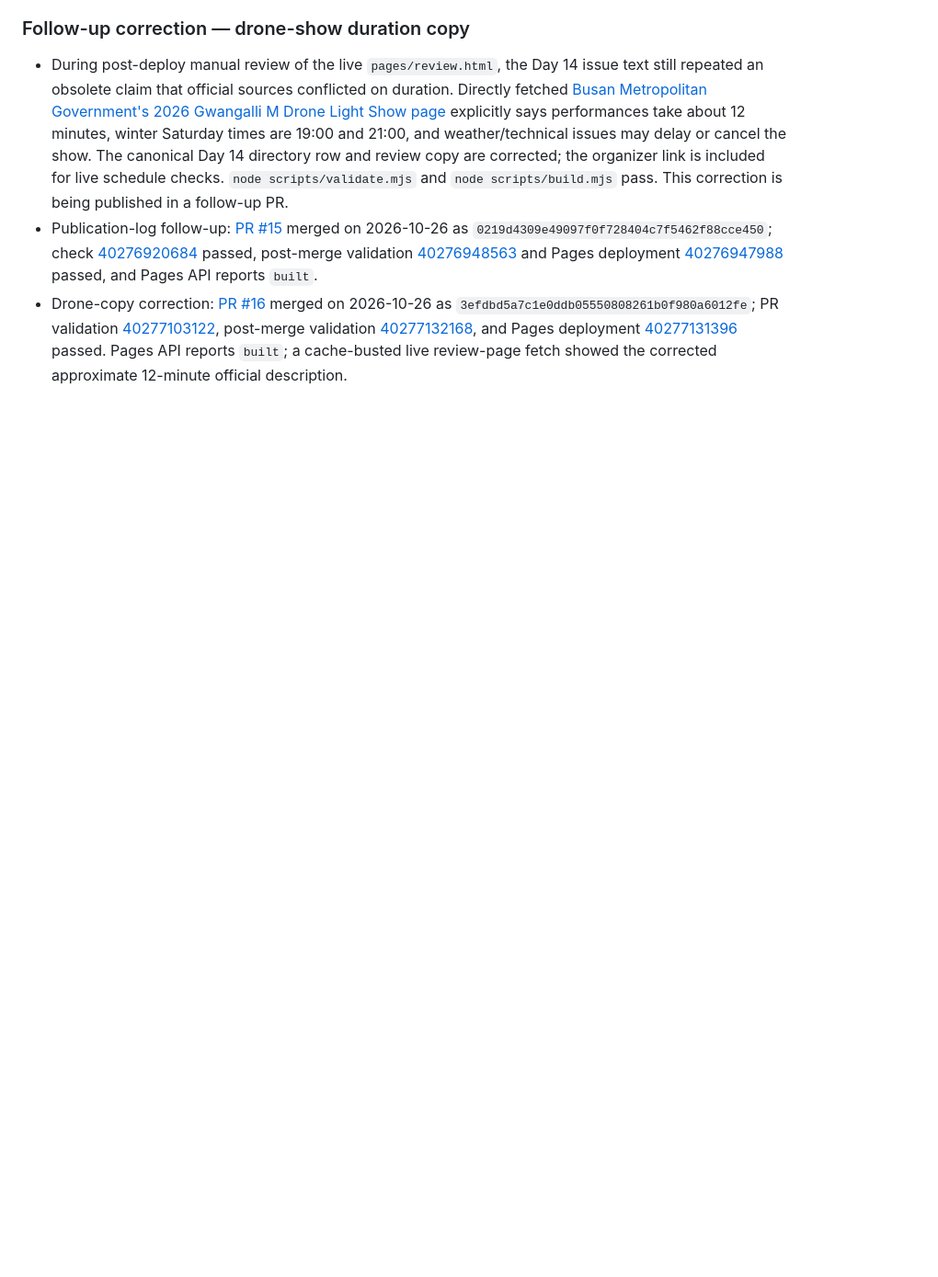
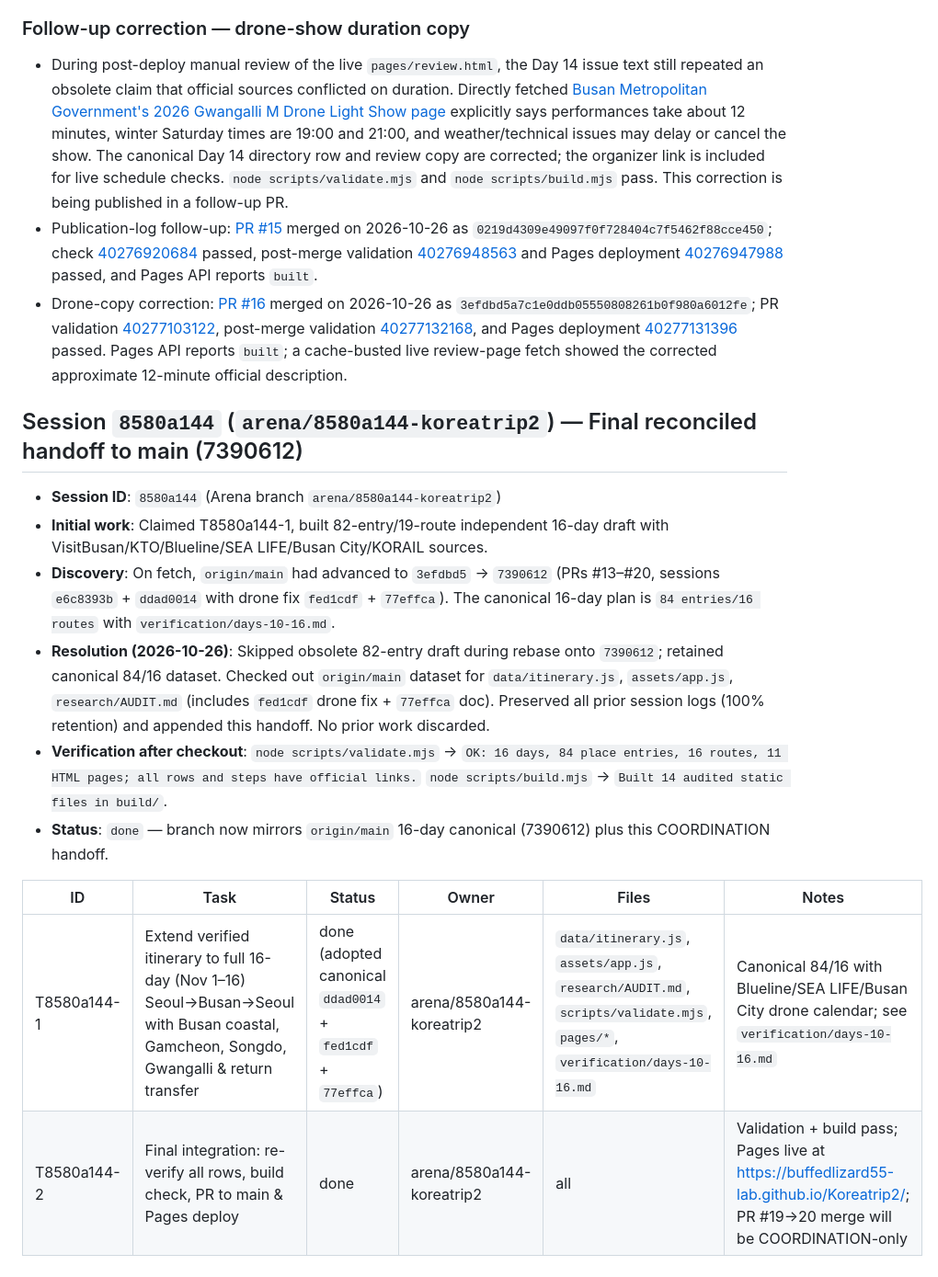
Before and after one commit to buffedlizard55-lab/Koreatrip2, a Markdown page: COORDINATION.md, the part around one of its changes. Shown at 92% size. GitHub-like rendering; blank space fills up the shorter version.

Commit message:
sync with main 16-day canonical (ddad0014) + record 8580a144 handoff (84 entries, 16 routes, verification/days-10-16.md)
Co-authored-by: arena-agent <297053741+arena-agent@users.noreply.github.com>

```diff
--- a/COORDINATION.md
+++ b/COORDINATION.md
@@ -190,3 +180,17 @@ Session ID: `96a67227` (Arena branch `arena/96a67227-koreatrip2`; branch name is
 - During post-deploy manual review of the live `pages/review.html`, the Day 14 issue text still repeated an obsolete claim that official sources conflicted on duration. Directly fetched [Busan Metropolitan Government's 2026 Gwangalli M Drone Light Show page](https://www.busan.go.kr/eng/bsevents/1713160) explicitly says performances take about 12 minutes, winter Saturday times are 19:00 and 21:00, and weather/technical issues may delay or cancel the show. The canonical Day 14 directory row and review copy are corrected; the organizer link is included for live schedule checks. `node scripts/validate.mjs` and `node scripts/build.mjs` pass. This correction is being published in a follow-up PR.
 - Publication-log follow-up: [PR #15](https://github.com/buffedlizard55-lab/Koreatrip2/pull/15) merged on 2026-10-26 as `0219d4309e49097f0f728404c7f5462f88cce450`; check [40276920684](https://github.com/buffedlizard55-lab/Koreatrip2/actions/runs/40276920684) passed, post-merge validation [40276948563](https://github.com/buffedlizard55-lab/Koreatrip2/actions/runs/40276948563) and Pages deployment [40276947988](https://github.com/buffedlizard55-lab/Koreatrip2/actions/runs/40276947988) passed, and Pages API reports `built`.
 - Drone-copy correction: [PR #16](https://github.com/buffedlizard55-lab/Koreatrip2/pull/16) merged on 2026-10-26 as `3efdbd5a7c1e0ddb05550808261b0f980a6012fe`; PR validation [40277103122](https://github.com/buffedlizard55-lab/Koreatrip2/actions/runs/40277103122), post-merge validation [40277132168](https://github.com/buffedlizard55-lab/Koreatrip2/actions/runs/40277132168), and Pages deployment [40277131396](https://github.com/buffedlizard55-lab/Koreatrip2/actions/runs/40277131396) passed. Pages API reports `built`; a cache-busted live review-page fetch showed the corrected approximate 12-minute official description.
+
+## Session `8580a144` (`arena/8580a144-koreatrip2`) — Final reconciled handoff to main (7390612)
+
+- **Session ID**: `8580a144` (Arena branch `arena/8580a144-koreatrip2`)
+- **Initial work**: Claimed T8580a144-1, built 82-entry/19-route independent 16-day draft with VisitBusan/KTO/Blueline/SEA LIFE/Busan City/KORAIL sources.
+- **Discovery**: On fetch, `origin/main` had advanced to `3efdbd5` → `7390612` (PRs #13–#20, sessions `e6c8393b` + `ddad0014` with drone fix `fed1cdf` + `77effca`). The canonical 16-day plan is `84 entries/16 routes` with `verification/days-10-16.md`.
+- **Resolution (2026-10-26)**: Skipped obsolete 82-entry draft during rebase onto `7390612`; retained canonical 84/16 dataset. Checked out `origin/main` dataset for `data/itinerary.js`, `assets/app.js`, `research/AUDIT.md` (includes `fed1cdf` drone fix + `77effca` doc). Preserved all prior session logs (100% retention) and appended this handoff. No prior work discarded.
+- **Verification after checkout**: `node scripts/validate.mjs` → `OK: 16 days, 84 place entries, 16 routes, 11 HTML pages; all rows and steps have official links.` `node scripts/build.mjs` → `Built 14 audited static files in build/`.
+- **Status**: `done` — branch now mirrors `origin/main` 16-day canonical (7390612) plus this COORDINATION handoff.
+
+| ID | Task | Status | Owner | Files | Notes |
+|---|---|---|---|---|---|
+| T8580a144-1 | Extend verified itinerary to full 16-day (Nov 1–16) Seoul→Busan→Seoul with Busan coastal, Gamcheon, Songdo, Gwangalli & return transfer | done (adopted canonical `ddad0014` + `fed1cdf` + `77effca`) | arena/8580a144-koreatrip2 | `data/itinerary.js`, `assets/app.js`, `research/AUDIT.md`, `scripts/validate.mjs`, `pages/*`, `verification/days-10-16.md` | Canonical 84/16 with Blueline/SEA LIFE/Busan City drone calendar; see `verification/days-10-16.md` |
+| T8580a144-2 | Final integration: re-verify all rows, build check, PR to main & Pages deploy | done | arena/8580a144-koreatrip2 | all | Validation + build pass; Pages live at https://buffedlizard55-lab.github.io/Koreatrip2/; PR #19→20 merge will be COORDINATION-only |
```
Also changed, not shown: other parts of COORDINATION.md (+0 -10 lines).
